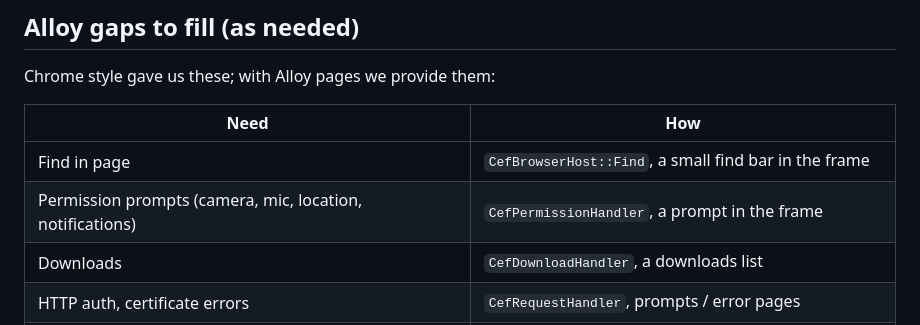
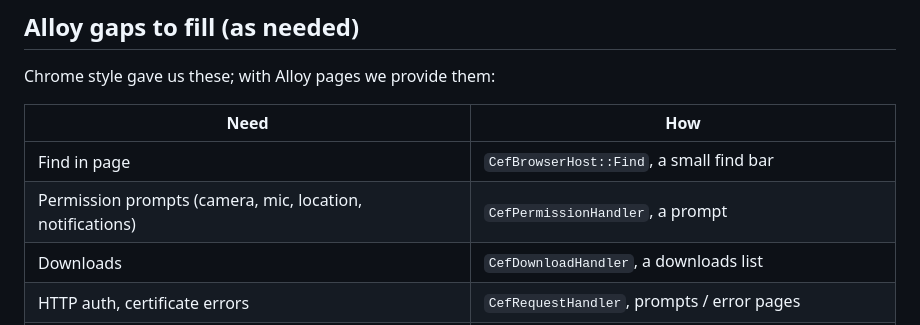
Before and after one commit to openp41ge/browser, a Markdown page: plans/2026-10-11-browser-ui-grid.md, the part around one of its changes. GitHub-like rendering.

```diff
--- a/plans/2026-10-11-browser-ui-grid.md
+++ b/plans/2026-10-11-browser-ui-grid.md
@@ -156,8 +164,8 @@ Chrome style gave us these; with Alloy pages we provide them:
 
 | Need | How |
 |---|---|
-| Find in page | `CefBrowserHost::Find`, a small find bar in the frame |
-| Permission prompts (camera, mic, location, notifications) | `CefPermissionHandler`, a prompt in the frame |
+| Find in page | `CefBrowserHost::Find`, a small find bar |
+| Permission prompts (camera, mic, location, notifications) | `CefPermissionHandler`, a prompt |
 | Downloads | `CefDownloadHandler`, a downloads list |
 | HTTP auth, certificate errors | `CefRequestHandler`, prompts / error pages |
 | Context menu | CEF's default for now; ours later |
```
Also changed, not shown: other parts of plans/2026-10-11-browser-ui-grid.md (+39 -29 lines).
